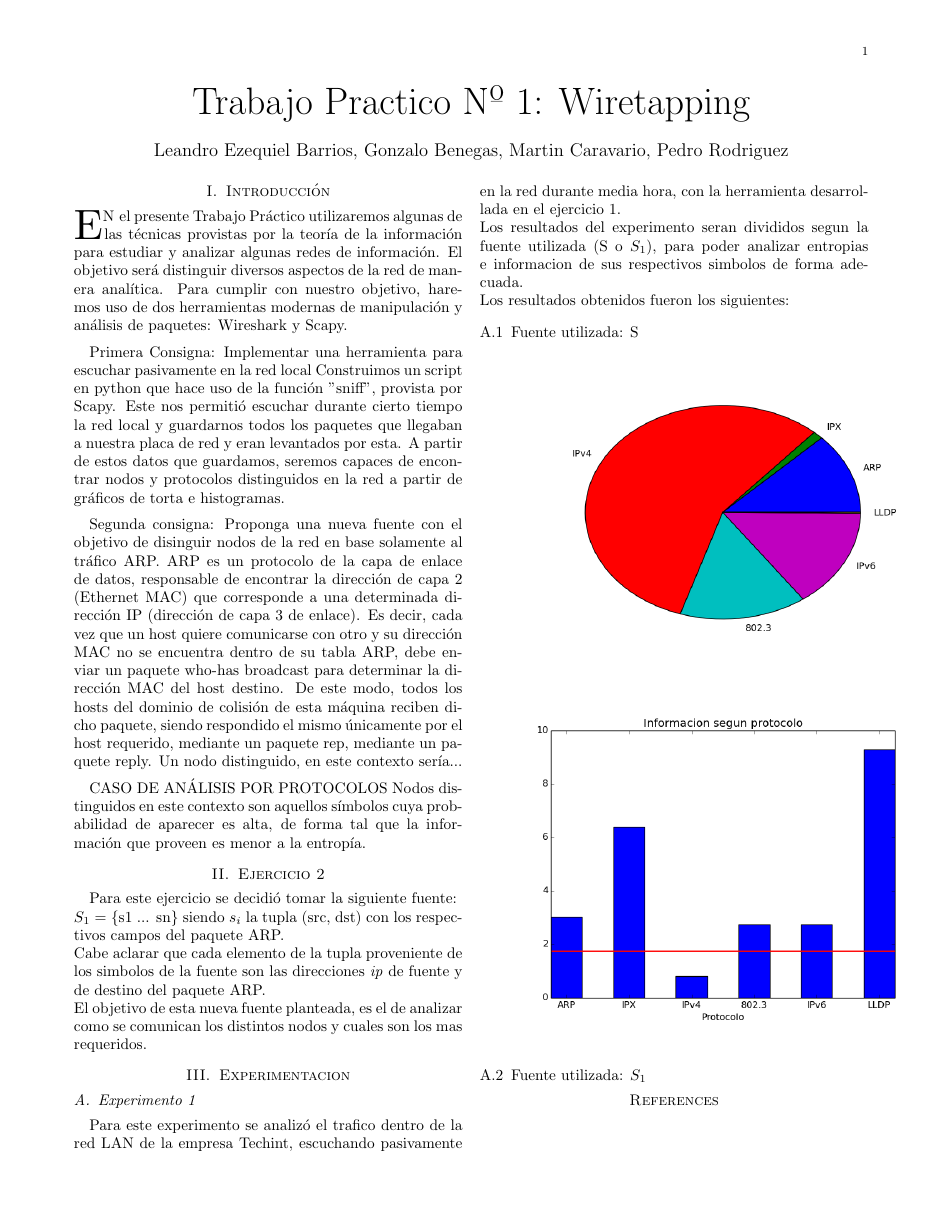
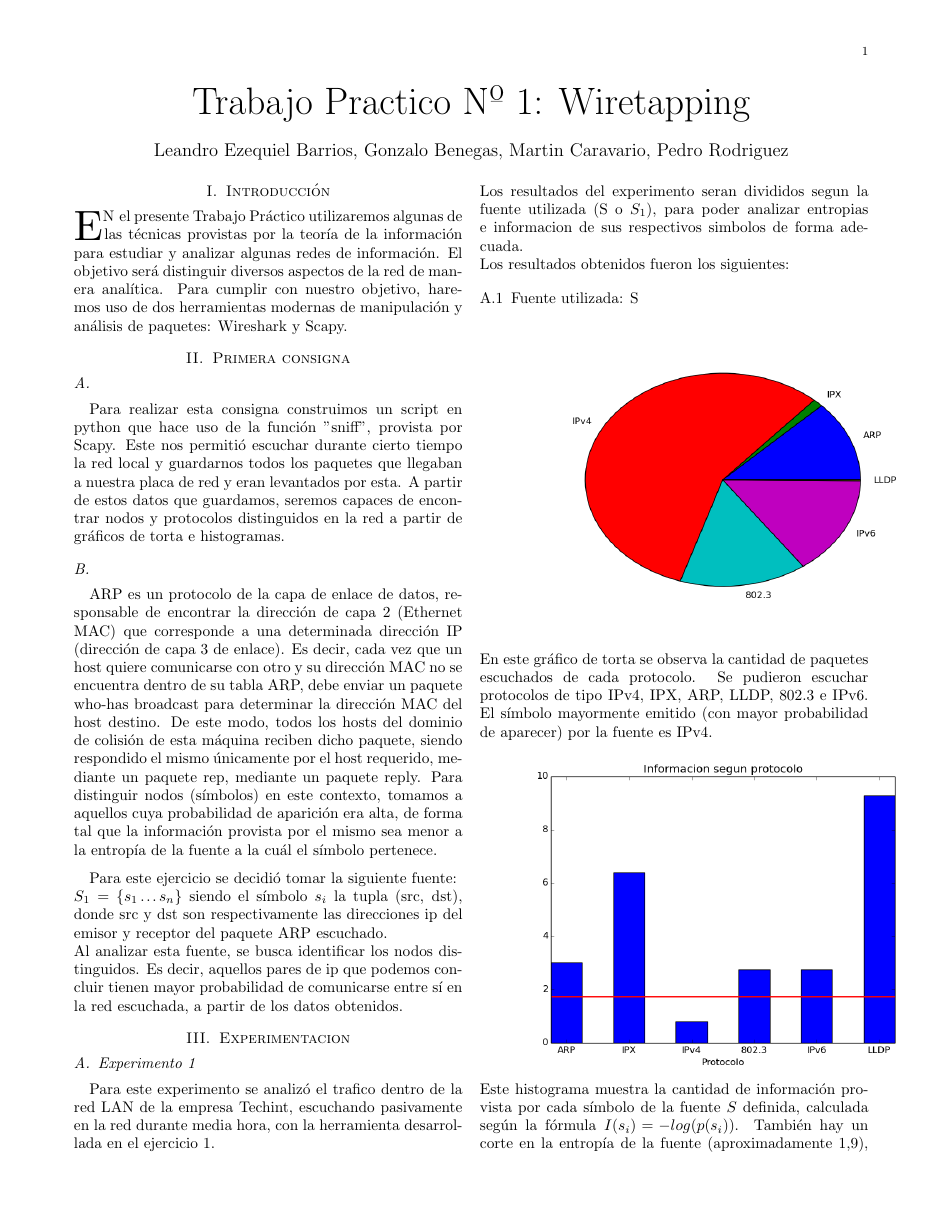
Before and after one commit to lbarrios/uba-tdc-2015-1c_tp1, a LaTeX paper (informe/informe.tex): the whole page before the commit and page 1 of 2 after it. Compiled offline with pdfLaTeX; a missing bibliography style is replaced by a similar one.

Commit message:
Avances en el informe. Agregada la introduccion y explicacion del primer experimento

```diff
--- a/informe/informe.tex
+++ b/informe/informe.tex
@@ -124,20 +124,17 @@ red de manera analítica. Para cumplir con nuestro objetivo, haremos uso de
 dos herramientas modernas de manipulación y análisis de paquetes: Wireshark
 y Scapy.
 
-\medskip
-Primera Consigna:
-Implementar una herramienta para escuchar pasivamente en la red local
-Construimos un script en python que hace uso de la
+\section{Primera consigna}
+
+\subsection{}
+Para realizar esta consigna construimos un script en python que hace uso de la
 función "sniff", provista por Scapy. Este nos permitió escuchar durante
 cierto tiempo la red local y guardarnos todos los paquetes que llegaban a
 nuestra placa de red y eran levantados por esta. A partir de estos datos
 que guardamos, seremos capaces de encontrar  nodos y protocolos
 distinguidos en la red a partir de gráficos de torta e histogramas.
 
-\medskip
-Segunda consigna:
-Proponga una nueva fuente con el objetivo de disinguir nodos de la red
-en base solamente al tráfico ARP.
+\subsection{}
 ARP es un protocolo de la capa de enlace de datos, responsable de encontrar
 la dirección de capa 2 (Ethernet MAC) que corresponde a una determinada
 dirección IP (dirección de capa 3 de enlace). Es decir, cada vez que un host
@@ -146,25 +143,20 @@ tabla ARP, debe enviar un paquete who-has broadcast para determinar la direcció
 del host destino. De este modo, todos los hosts del dominio de colisión de
 esta máquina reciben dicho paquete, siendo respondido el mismo únicamente
 por el host requerido, mediante un paquete rep, mediante un paquete reply.
-Un nodo distinguido, en este contexto sería...
+Para distinguir nodos (símbolos) en este contexto, tomamos a aquellos cuya
+probabilidad de aparición era alta, de forma tal que la información provista
+por el mismo sea menor a la entropía de la fuente a la cuál el símbolo
+pertenece.
 
 \medskip
-CASO DE ANÁLISIS POR PROTOCOLOS
-Nodos distinguidos en este contexto son aquellos símbolos cuya probabilidad
-de aparecer es alta, de forma tal que la información que proveen es menor a
-la entropía.
+Para este ejercicio se decidi\'o tomar la siguiente fuente: \\
+$S_{1}$ = \{$s_{1} \dots s_{n}$\} siendo el símbolo $s_{i}$ la tupla (src, dst), donde
+src y dst son respectivamente las direcciones ip del emisor y receptor del
+paquete ARP escuchado.  \\
+Al analizar esta fuente, se busca identificar los nodos distinguidos. Es
+decir, aquellos pares de ip que podemos concluir tienen mayor probabilidad de comunicarse
+entre sí en la red escuchada, a partir de los datos obtenidos.
 
-
-%\PARstart Use the PARstart macro only for the first paragraph in
-%the entire paper...
-
-\section{Ejercicio 2}
-Para este ejercicio se decidi\'o tomar la siguiente fuente: \\
-$S_{1}$ = \{s1 ... sn\} siendo $s_{i}$ la tupla (src, dst) con los respectivos campos del paquete ARP. \\
-Cabe aclarar que cada elemento de la tupla proveniente de los simbolos de la fuente son las direcciones \textit{ip}
-de fuente y de destino del paquete ARP. \\
-El objetivo de esta nueva fuente planteada, es el de analizar como se comunican los distintos nodos
-y cuales son los mas requeridos.
 
 \section{Experimentacion}
 
@@ -180,11 +172,19 @@ Los resultados obtenidos fueron los siguientes:
 
 \includegraphics[scale=0.5]{graficos/techint_pie.png} \\
 %{Grafico que muestra la proporción de cada protocolo dentro del total}
+En este gráfico de torta se observa la cantidad de paquetes escuchados de cada
+protocolo. Se pudieron escuchar protocolos de tipo IPv4, IPX, ARP, LLDP,
+802.3 e IPv6. El símbolo mayormente emitido (con mayor probabilidad de
+aparecer) por la fuente es IPv4.
 
 \includegraphics[scale=0.5]{graficos/techint_histogram.png} \\
 %{Grafico que muestra la información que aporta cada protocolo y el corte de
 %la entropía}
-
+Este histograma muestra la cantidad de información provista por cada símbolo
+de la fuente $S$ definida, calculada según la fórmula $ I(s_{i}) =
+-log(p(s_{i}))  $. También hay un corte en la entropía de la fuente
+(aproximadamente 1,9), que nos permite observar de manera sencilla cómo el símbolo (nodo)
+distinguido de la fuente es IPv4.
 
 \subsubsection{Fuente utilizada: $S_{1}$}
 
```
Also changed, not shown: informe/informe.tex (2 more changed lines).
